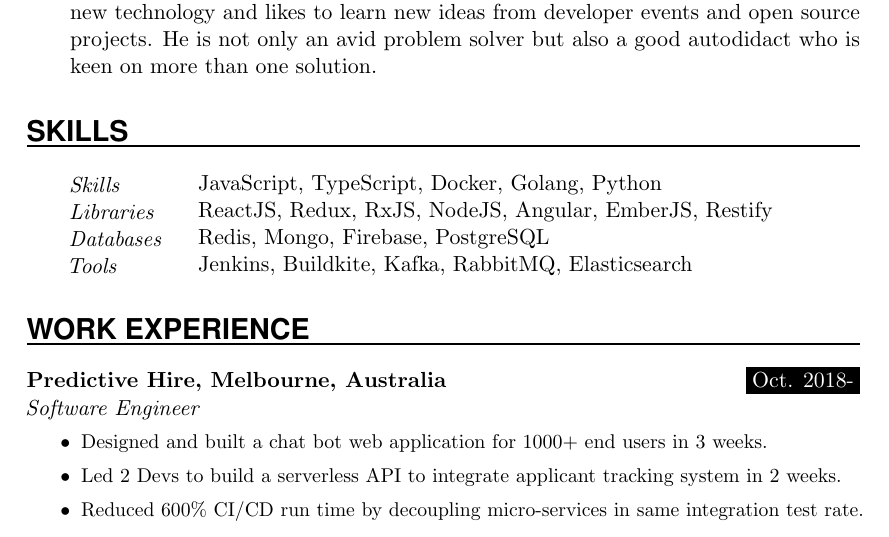
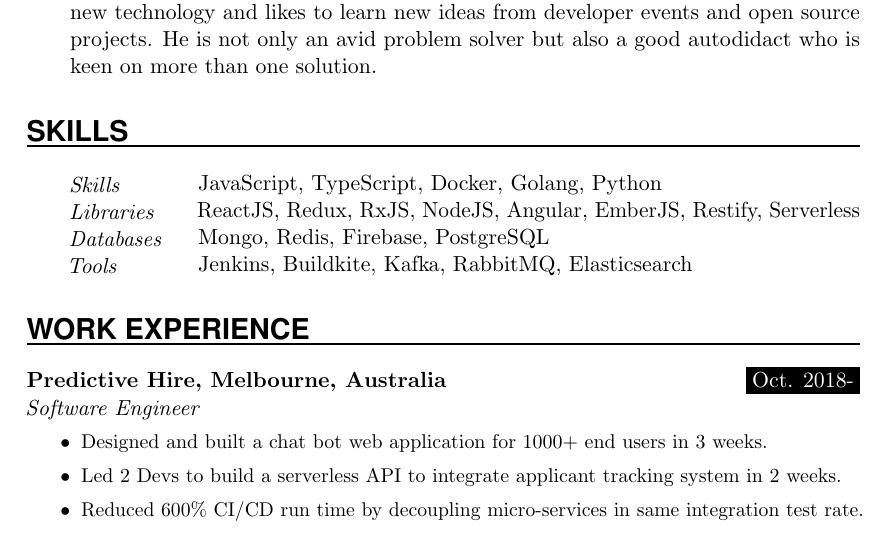
Before and after one commit to ben196888/resume, a LaTeX CV (Resume.tex): part of the page, cut so that both start at the same text. Compiled offline with pdfLaTeX.

Commit message:
Update skills

```diff
--- a/Resume.tex
+++ b/Resume.tex
@@ -131,8 +131,8 @@ He is not only an avid problem solver but also a good autodidact who is keen on
 \NewPart{Skills}{}
 
 \SkillsEntry{Skills}    {JavaScript, TypeScript, Docker, Golang, Python}
-\SkillsEntry{Libraries} {ReactJS, Redux, RxJS, NodeJS, Angular, EmberJS, Restify}
-\SkillsEntry{Databases} {Redis, Mongo, Firebase, PostgreSQL}
+\SkillsEntry{Libraries} {ReactJS, Redux, RxJS, NodeJS, Angular, EmberJS, Restify, Serverless}
+\SkillsEntry{Databases} {Mongo, Redis, Firebase, PostgreSQL}
 \SkillsEntry{Tools}     {Jenkins, Buildkite, Kafka, RabbitMQ, Elasticsearch}
 
 %%% Work experience
```
